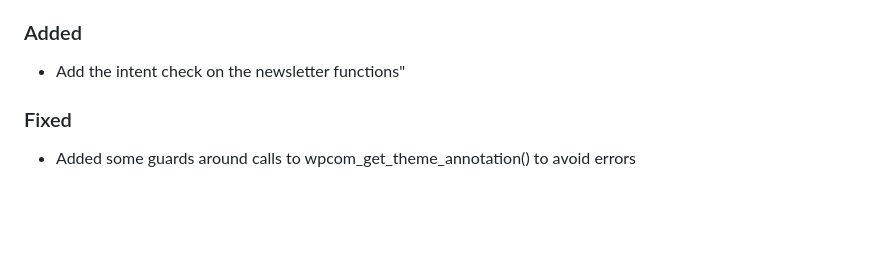
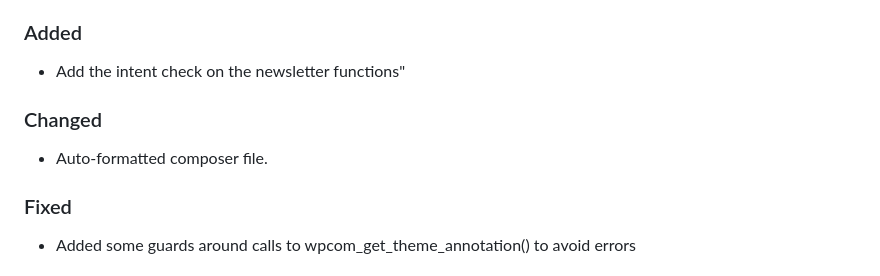
Before and after one commit to Automattic/jetpack-mu-wpcom, a Markdown page: CHANGELOG.md, the part around the change. GitHub-like rendering; blank space fills up the shorter version.

```diff
--- a/CHANGELOG.md
+++ b/CHANGELOG.md
@@ -11,6 +11,9 @@ This is an alpha version! The changes listed here are not final.
 
 ### Added
 - Add the intent check on the newsletter functions"
+
+### Changed
+- Auto-formatted composer file.
 
 ### Fixed
 - Added some guards around calls to wpcom_get_theme_annotation() to avoid errors
```
